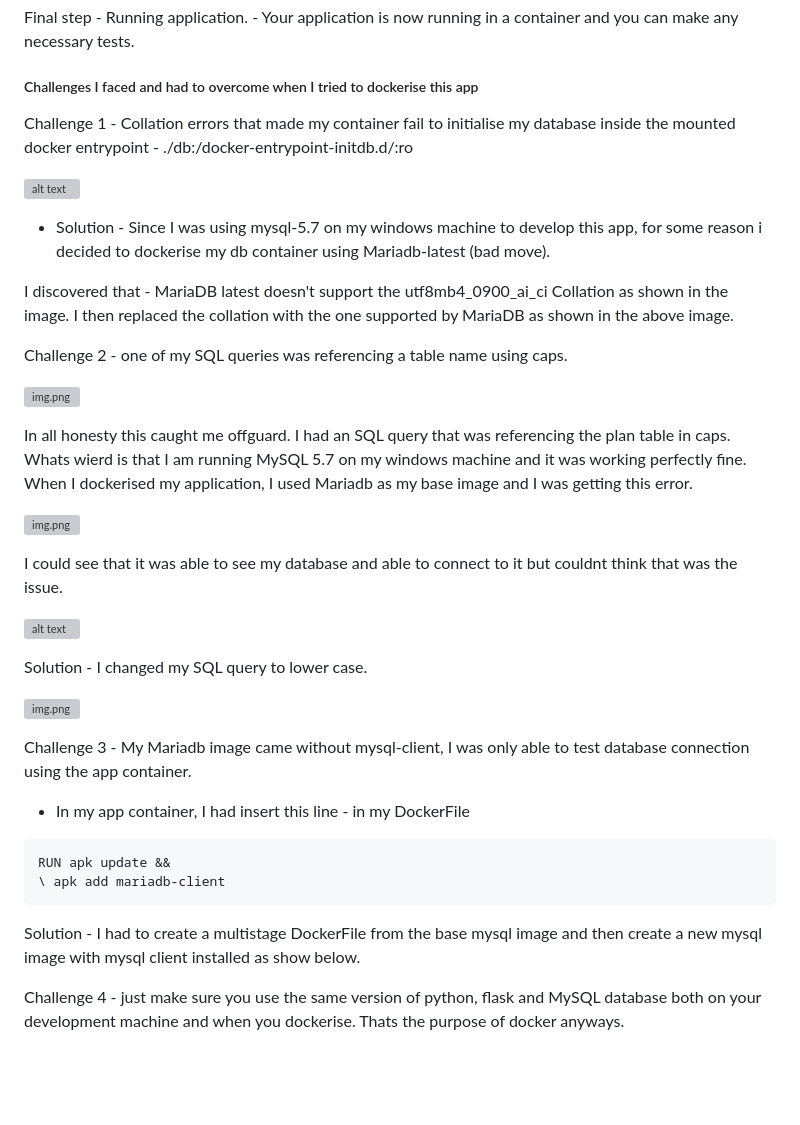
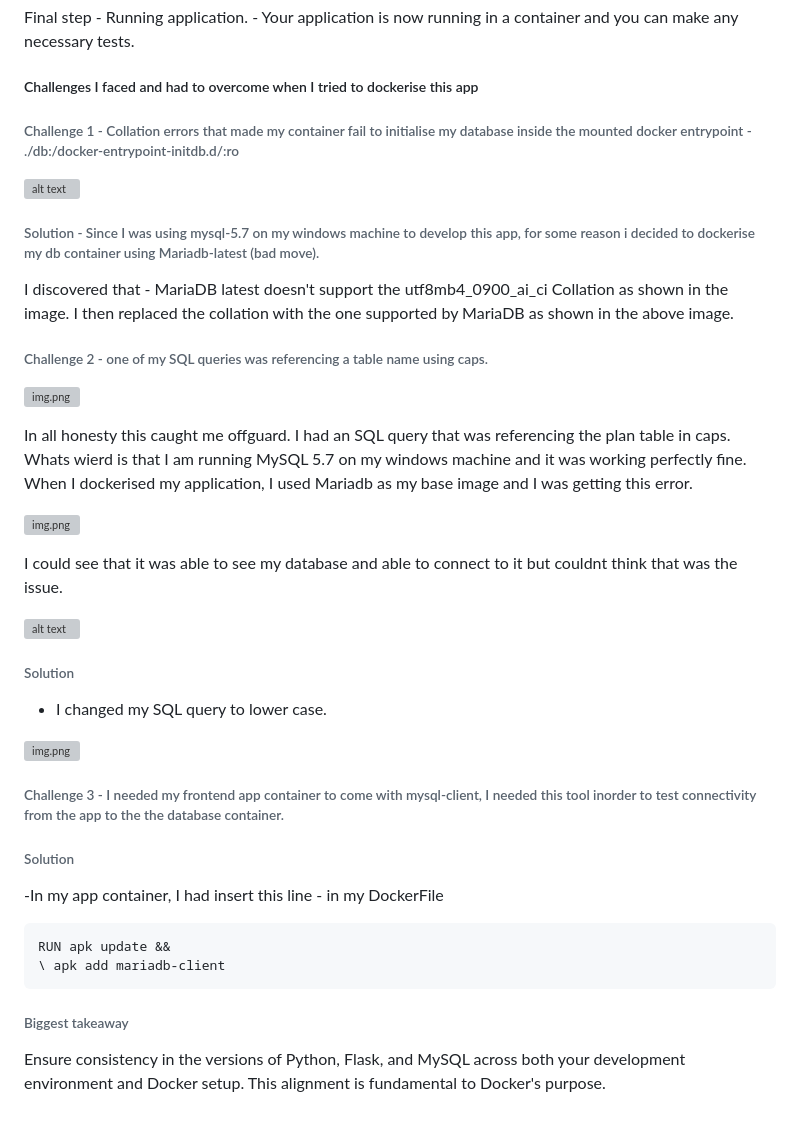
Before and after one commit to chamambom/python_to_text, a Markdown page: README.md, the part around the change. Drawn GitHub-style; blank space fills up the shorter version; grey boxes are pictures that could not be loaded.

Commit message:
Update README.md documentation

````diff
--- a/README.md
+++ b/README.md
@@ -247,15 +247,15 @@ Final step - Running application.
 
 ##### Challenges I faced and had to overcome when I tried to dockerise this app
 
-Challenge 1 - Collation errors that made my container fail to initialise my database inside the mounted docker entrypoint - ./db:/docker-entrypoint-initdb.d/:ro
+###### Challenge 1 - Collation errors that made my container fail to initialise my database inside the mounted docker entrypoint - ./db:/docker-entrypoint-initdb.d/:ro
 
 ![alt text](./app/static/img/dbcollation.png)
 
-- Solution - Since I was using mysql-5.7 on my windows machine to develop this app, for some reason i decided to dockerise my db container using Mariadb-latest (bad move).
+###### Solution - Since I was using mysql-5.7 on my windows machine to develop this app, for some reason i decided to dockerise my db container using Mariadb-latest (bad move).
 
 I discovered that - MariaDB latest doesn't support the utf8mb4_0900_ai_ci Collation as shown in the image. I then replaced the collation with the one supported by MariaDB as shown in the above image.
 
-Challenge 2 - one of my SQL queries was referencing a table name using caps.
+###### Challenge 2 - one of my SQL queries was referencing a table name using caps.
 
 ![img.png](app/static/img/sqlquery.png)
 
@@ -268,22 +268,23 @@ I could see that it was able to see my database and able to connect to it but co
 
 ![alt text](./app/static/img/MySQLCap.png)
 
-Solution - I changed my SQL query to lower case.
+###### Solution
+
+- I changed my SQL query to lower case.
 
 ![img.png](app/static/img/lowerCase.png)
 
-Challenge 3 - My Mariadb image came without mysql-client, I was only able to test database connection using the app container.
+###### Challenge 3 - I needed my frontend app container to come with mysql-client, I needed this tool inorder to test connectivity from the app to the the database container.
 
-- In my app container, I had insert this line - in my DockerFile
+###### Solution
 
+-In my app container, I had insert this line - in my DockerFile
 
 ```
 RUN apk update &&
 \ apk add mariadb-client
 ```
 
-Solution - I had to create a multistage DockerFile from the base mysql image and then create a new mysql image with mysql client installed as show below.
+###### Biggest takeaway
 
-
-Challenge 4 - just make sure you use the same version of python, flask and MySQL database both on your development machine and when you dockerise.
-Thats the purpose of docker anyways.
+Ensure consistency in the versions of Python, Flask, and MySQL across both your development environment and Docker setup. This alignment is fundamental to Docker's purpose.
````
